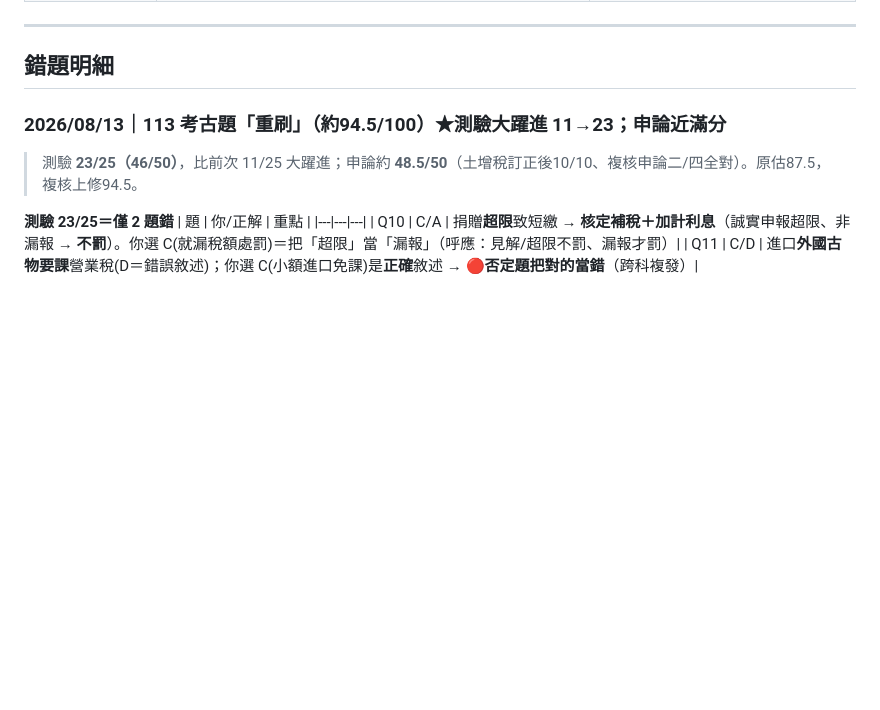
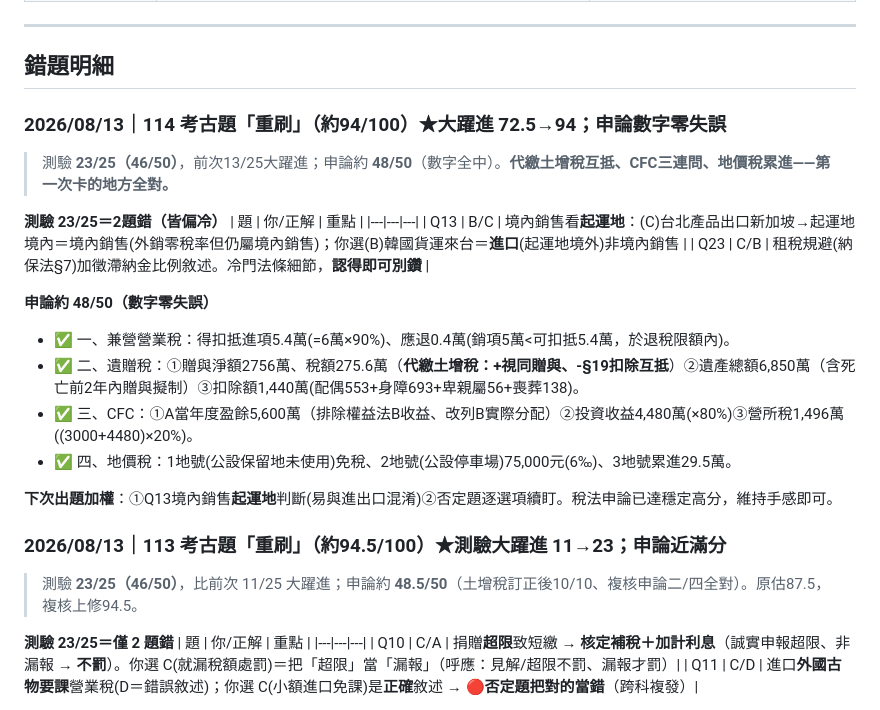
Before and after one commit to candoyeh-yc/accounting, a Markdown page: 稅務法規/21_稅務_錯題彙整.md, the part around the change. Drawn GitHub-style; blank space fills up the shorter version.

Commit message:
114稅務重刷批改：94分(前次72.5大躍進)；申論數字零失誤(代繳土增稅互抵/CFC/地價稅全中)；剩測驗Q13境內銷售、Q23冷門
Co-Authored-By: Claude Opus 4.8 <noreply@anthropic.com>

```diff
--- a/稅務法規/21_稅務_錯題彙整.md
+++ b/稅務法規/21_稅務_錯題彙整.md
@@ -36,6 +36,25 @@
 ---
 
 ## 錯題明細
+
+### 2026/08/13｜114 考古題「重刷」（約94/100）★大躍進 72.5→94；申論數字零失誤
+
+> 測驗 **23/25（46/50）**，前次13/25大躍進；申論約 **48/50**（數字全中）。**代繳土增稅互抵、CFC三連問、地價稅累進——第一次卡的地方全對。**
+
+**測驗 23/25＝2題錯（皆偏冷）**
+| 題 | 你/正解 | 重點 |
+|---|---|---|
+| Q13 | B/C | 境內銷售看**起運地**：(C)台北產品出口新加坡→起運地境內＝境內銷售(外銷零稅率但仍屬境內銷售)；你選(B)韓國貨運來台＝**進口**(起運地境外)非境內銷售 |
+| Q23 | C/B | 租稅規避(納保法§7)加徵滯納金比例敘述。冷門法條細節，**認得即可別鑽** |
+
+**申論約 48/50（數字零失誤）**
+- ✅ 一、兼營營業稅：得扣抵進項5.4萬(=6萬×90%)、應退0.4萬(銷項5萬<可扣抵5.4萬，於退稅限額內)。
+- ✅ 二、遺贈稅：①贈與淨額2756萬、稅額275.6萬（**代繳土增稅：+視同贈與、-§19扣除互抵**）②遺產總額6,850萬（含死亡前2年內贈與擬制）③扣除額1,440萬(配偶553+身障693+卑親屬56+喪葬138)。
+- ✅ 三、CFC：①A當年度盈餘5,600萬（排除權益法B收益、改列B實際分配）②投資收益4,480萬(×80%)③營所稅1,496萬((3000+4480)×20%)。
+- ✅ 四、地價稅：1地號(公設保留地未使用)免稅、2地號(公設停車場)75,000元(6‰)、3地號累進29.5萬。
+
+**下次出題加權**：①Q13境內銷售**起運地**判斷(易與進出口混淆)②否定題逐選項續盯。稅法申論已達穩定高分，維持手感即可。
+
 
 ### 2026/08/13｜113 考古題「重刷」（約94.5/100）★測驗大躍進 11→23；申論近滿分
 
```
